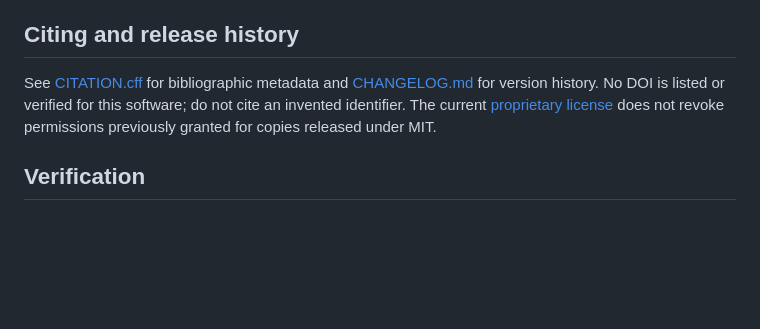
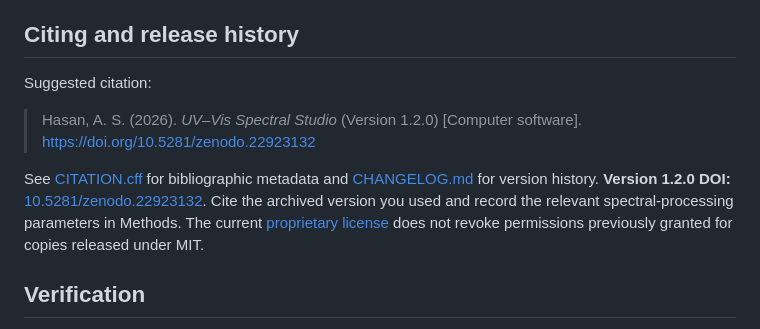
Before and after one commit to abd19990044-commits/UVVisSpectralStudio, a Markdown page: README.md, the part around one of its changes. GitHub-like rendering; blank space fills up the shorter version.

Commit message:
Add Zenodo DOI badge, archived-release link and software citation to README

```diff
--- a/README.md
+++ b/README.md
@@ -95,7 +97,12 @@ Processed curves inherit the same derivative settings as raw curves, but the use
 
 ## Citing and release history
 
-See [CITATION.cff](CITATION.cff) for bibliographic metadata and [CHANGELOG.md](CHANGELOG.md) for version history. No DOI is listed or verified for this software; do not cite an invented identifier. The current [proprietary license](LICENSE) does not revoke permissions previously granted for copies released under MIT.
+Suggested citation:
+
+> Hasan, A. S. (2026). *UV–Vis Spectral Studio* (Version 1.2.0) [Computer software]. https://doi.org/10.5281/zenodo.22923132
+
+
+See [CITATION.cff](CITATION.cff) for bibliographic metadata and [CHANGELOG.md](CHANGELOG.md) for version history. **Version 1.2.0 DOI:** [10.5281/zenodo.22923132](https://doi.org/10.5281/zenodo.22923132). Cite the archived version you used and record the relevant spectral-processing parameters in Methods. The current [proprietary license](LICENSE) does not revoke permissions previously granted for copies released under MIT.
 
 ## Verification
 
```
Also changed, not shown: other parts of README.md (+3 -1 lines).
